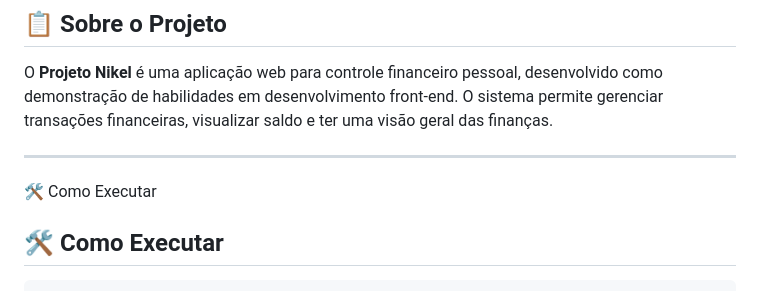
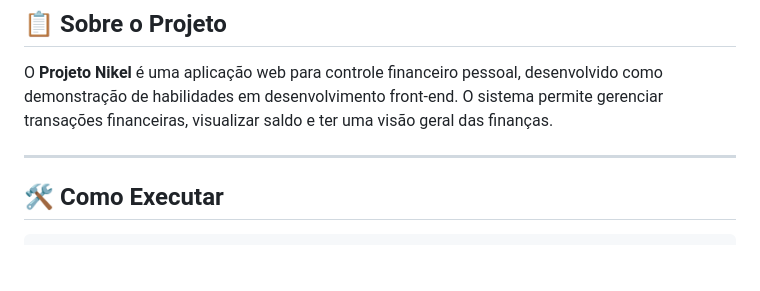
Before and after one commit to Kelvin-camargo/projeto-nikel, a Markdown page: README.md, the part around the change printed below. GitHub-like rendering; blank space fills up the shorter version.

Commit message:
Update headings in README.md for consistency

````diff
--- a/README.md
+++ b/README.md
@@ -14,7 +14,7 @@ saldo e ter uma visão geral das finanças.
 
 ______________________________________________________________________________________________
 
-🛠️ Como Executar
+
 ## 🛠️ Como Executar
 
 ```bash
````
Also changed, not shown: other parts of README.md (+1 -1 lines).
